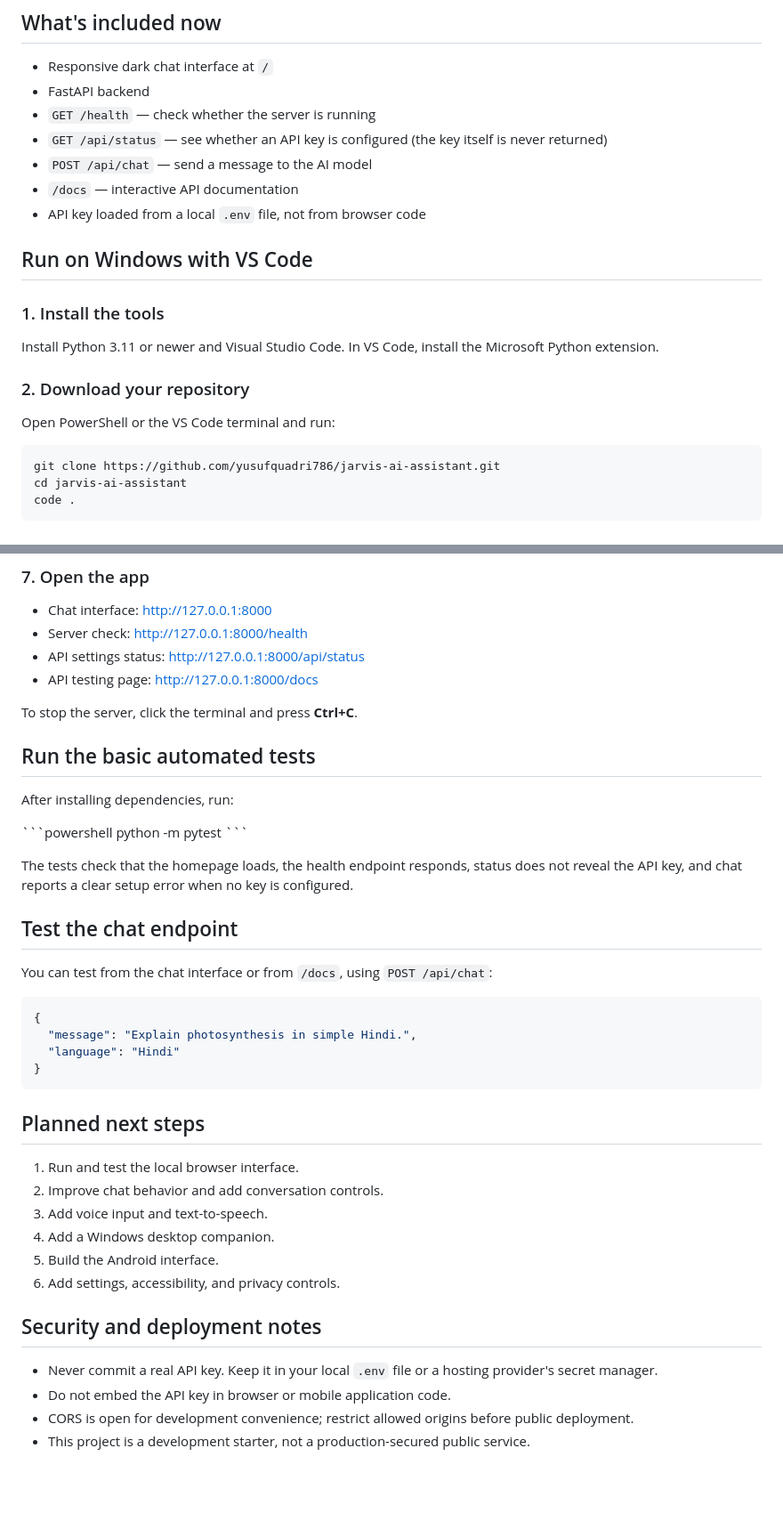
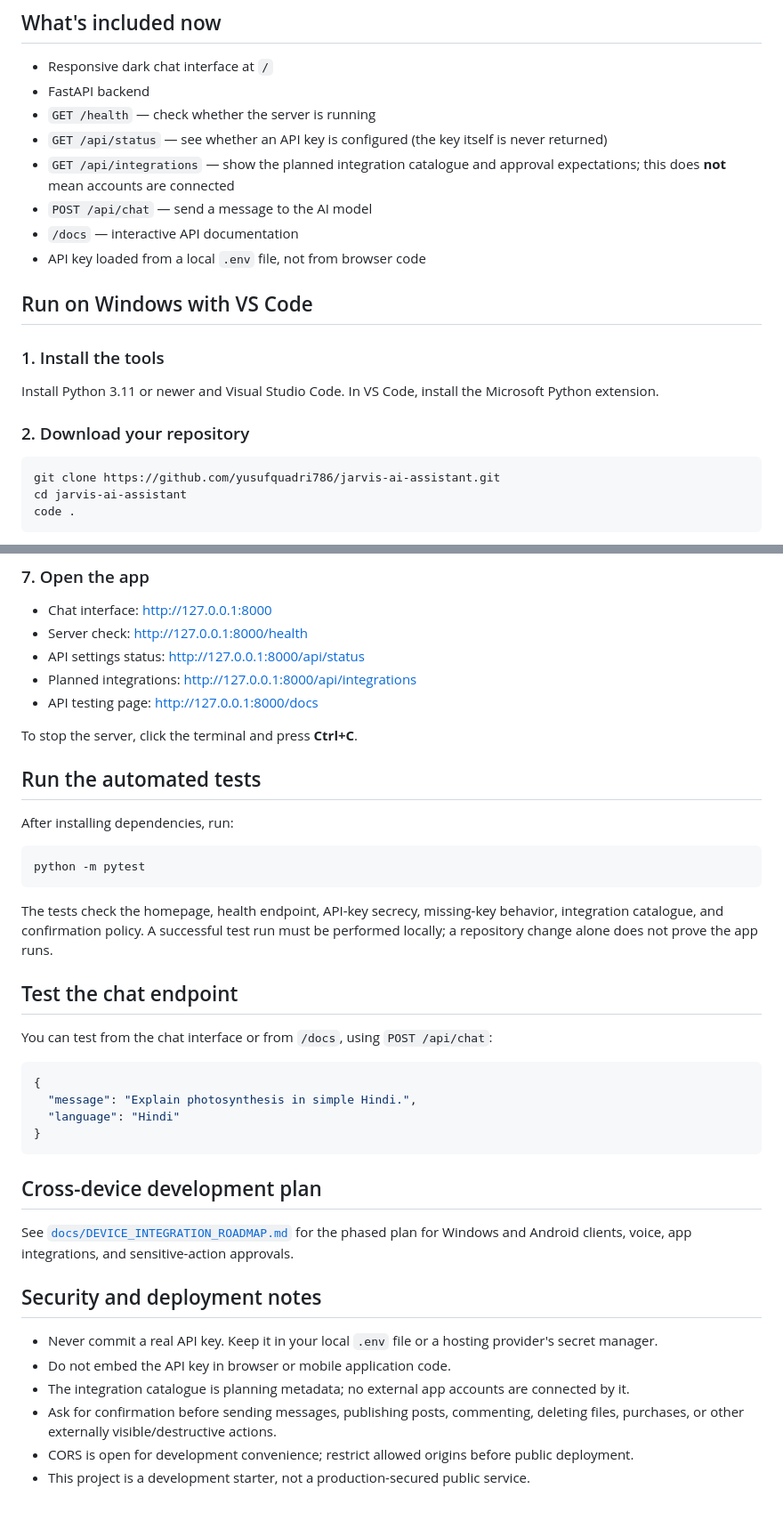
Before and after one commit to yusufquadri786/jarvis-ai-assistant, a Markdown page: README.md, 2 parts joined by grey strips. Shown at 89% size. GitHub-like rendering; blank space fills up the shorter version.

Commit message:
docs: document integration catalogue endpoint and safety notes

````diff
--- a/README.md
+++ b/README.md
@@ -8,6 +8,7 @@ A personal assistant project being built step by step: browser chat first, follo
 - FastAPI backend
 - `GET /health` — check whether the server is running
 - `GET /api/status` — see whether an API key is configured (the key itself is never returned)
+- `GET /api/integrations` — show the planned integration catalogue and approval expectations; this does **not** mean accounts are connected
 - `POST /api/chat` — send a message to the AI model
 - `/docs` — interactive API documentation
 - API key loaded from a local `.env` file, not from browser code
@@ -19,8 +20,6 @@ A personal assistant project being built step by step: browser chat first, follo
 Install Python 3.11 or newer and Visual Studio Code. In VS Code, install the Microsoft Python extension.
 
 ### 2. Download your repository
-
-Open PowerShell or the VS Code terminal and run:
 
 ```powershell
 git clone https://github.com/yusufquadri786/jarvis-ai-assistant.git
@@ -77,19 +76,20 @@ Keep the terminal open while using the app.
 - Chat interface: http://127.0.0.1:8000
 - Server check: http://127.0.0.1:8000/health
 - API settings status: http://127.0.0.1:8000/api/status
+- Planned integrations: http://127.0.0.1:8000/api/integrations
 - API testing page: http://127.0.0.1:8000/docs
 
 To stop the server, click the terminal and press **Ctrl+C**.
 
-## Run the basic automated tests
+## Run the automated tests
 
 After installing dependencies, run:
 
-\`\`\`powershell
+```powershell
 python -m pytest
-\`\`\`
+```
 
-The tests check that the homepage loads, the health endpoint responds, status does not reveal the API key, and chat reports a clear setup error when no key is configured.
+The tests check the homepage, health endpoint, API-key secrecy, missing-key behavior, integration catalogue, and confirmation policy. A successful test run must be performed locally; a repository change alone does not prove the app runs.
 
 ## Test the chat endpoint
 
@@ -102,18 +102,15 @@ You can test from the chat interface or from `/docs`, using `POST /api/chat`:
 }
 ```
 
-## Planned next steps
+## Cross-device development plan
 
-1. Run and test the local browser interface.
-2. Improve chat behavior and add conversation controls.
-3. Add voice input and text-to-speech.
-4. Add a Windows desktop companion.
-5. Build the Android interface.
-6. Add settings, accessibility, and privacy controls.
+See [`docs/DEVICE_INTEGRATION_ROADMAP.md`](docs/DEVICE_INTEGRATION_ROADMAP.md) for the phased plan for Windows and Android clients, voice, app integrations, and sensitive-action approvals.
 
 ## Security and deployment notes
 
 - Never commit a real API key. Keep it in your local `.env` file or a hosting provider's secret manager.
 - Do not embed the API key in browser or mobile application code.
+- The integration catalogue is planning metadata; no external app accounts are connected by it.
+- Ask for confirmation before sending messages, publishing posts, commenting, deleting files, purchases, or other externally visible/destructive actions.
 - CORS is open for development convenience; restrict allowed origins before public deployment.
 - This project is a development starter, not a production-secured public service.
````
